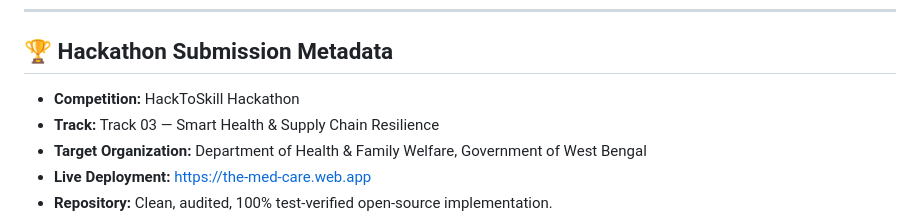
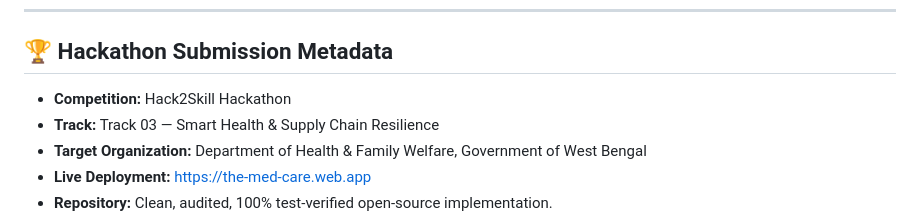
Before and after one commit to shreejitchakraborty9-arch/med-care, a Markdown page: README.md, the part around the change. Rendered like a GitHub page.

Commit message:
Fix competition name in README.md

```diff
--- a/README.md
+++ b/README.md
@@ -264,7 +264,7 @@ node scripts/verify-integrity.js
 
 ## 🏆 Hackathon Submission Metadata
 
-- **Competition:** HackToSkill Hackathon
+- **Competition:** Hack2Skill Hackathon
 - **Track:** Track 03 — Smart Health & Supply Chain Resilience
 - **Target Organization:** Department of Health & Family Welfare, Government of West Bengal
 - **Live Deployment:** [https://the-med-care.web.app](https://the-med-care.web.app)
```
